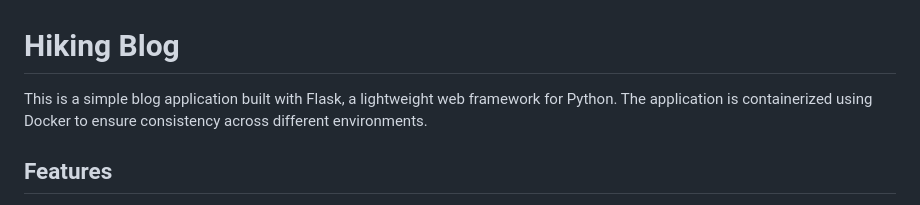
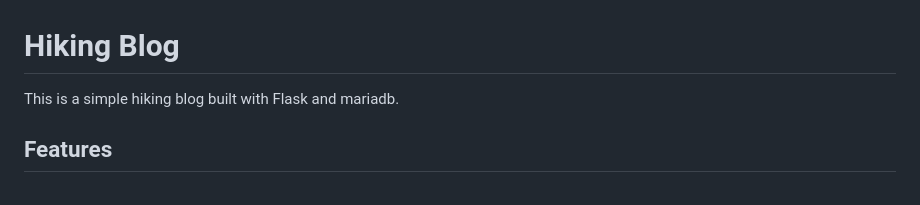
Before and after one commit to chavias/Running-Hiking-Blog, a Markdown page: README.md, the part around the change. Rendered like a GitHub page.

```diff
--- a/README.md
+++ b/README.md
@@ -1,6 +1,6 @@
 # Hiking Blog
 
-This is a simple blog application built with Flask, a lightweight web framework for Python. The application is containerized using Docker to ensure consistency across different environments.
+This is a simple hiking blog built with Flask and mariadb.
 
 ## Features
 
```
